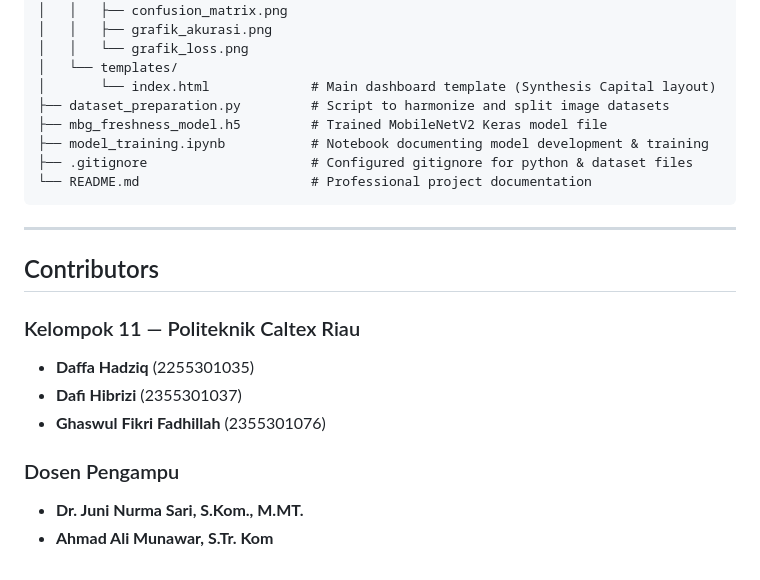
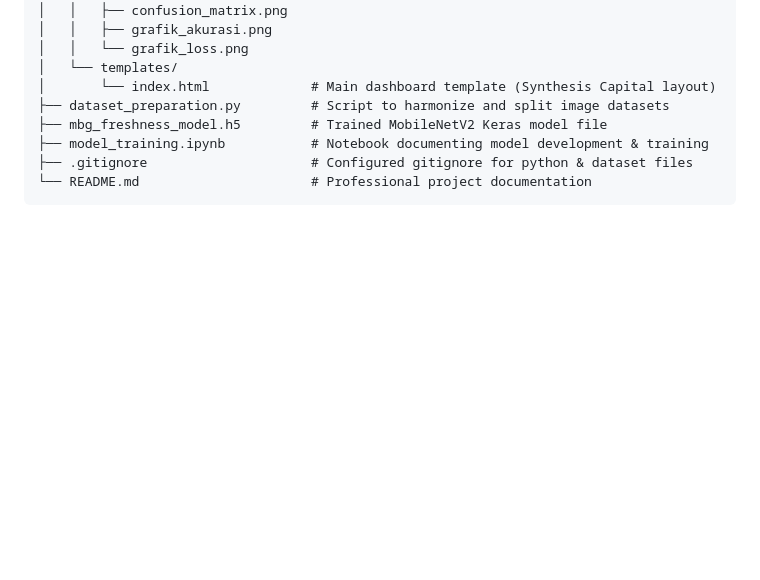
Before and after one commit to gaztudio-id/mbg_freshness_ai, a Markdown page: README.md, the part around the change. Drawn GitHub-style; blank space fills up the shorter version.

Commit message:
docs: remove Contributors section from README

````diff
--- a/README.md
+++ b/README.md
@@ -126,16 +126,3 @@ mbg_freshness_ai/
 ├── .gitignore                     # Configured gitignore for python & dataset files
 └── README.md                      # Professional project documentation
 ```
-
----
-
-## Contributors
-
-### Kelompok 11 — Politeknik Caltex Riau
-* **Daffa Hadziq** (2255301035)
-* **Dafi Hibrizi** (2355301037)
-* **Ghaswul Fikri Fadhillah** (2355301076)
-
-### Dosen Pengampu
-* **Dr. Juni Nurma Sari, S.Kom., M.MT.**
-* **Ahmad Ali Munawar, S.Tr. Kom**
````
